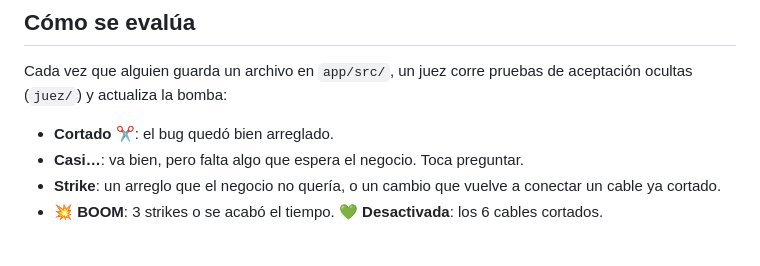
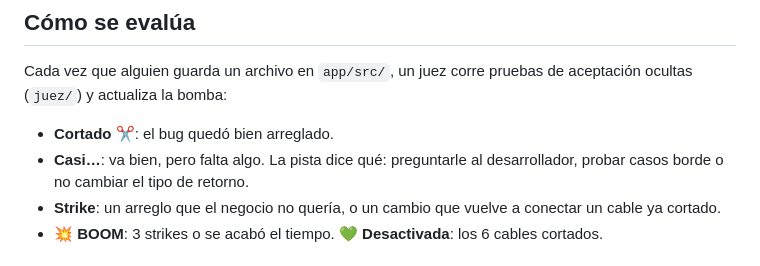
Before and after one commit to MichaelCocuy/proyecto-exposicion, a Markdown page: README.md, the part around the change. GitHub-like rendering.

```diff
--- a/README.md
+++ b/README.md
@@ -22,7 +22,7 @@ Los módulos 4 y 5 son **ambiguos a propósito**: hay más de una forma razonabl
 Cada vez que alguien guarda un archivo en `app/src/`, un juez corre pruebas de aceptación ocultas (`juez/`) y actualiza la bomba:
 
 - **Cortado ✂️**: el bug quedó bien arreglado.
-- **Casi…**: va bien, pero falta algo que espera el negocio. Toca preguntar.
+- **Casi…**: va bien, pero falta algo. La pista dice qué: preguntarle al desarrollador, probar casos borde o no cambiar el tipo de retorno.
 - **Strike**: un arreglo que el negocio no quería, o un cambio que vuelve a conectar un cable ya cortado.
 - **💥 BOOM**: 3 strikes o se acabó el tiempo. **💚 Desactivada**: los 6 cables cortados.
 
```
Also changed, not shown: .claude/agents/qa-playwright.md (+1 -1 lines), 1 other file.
